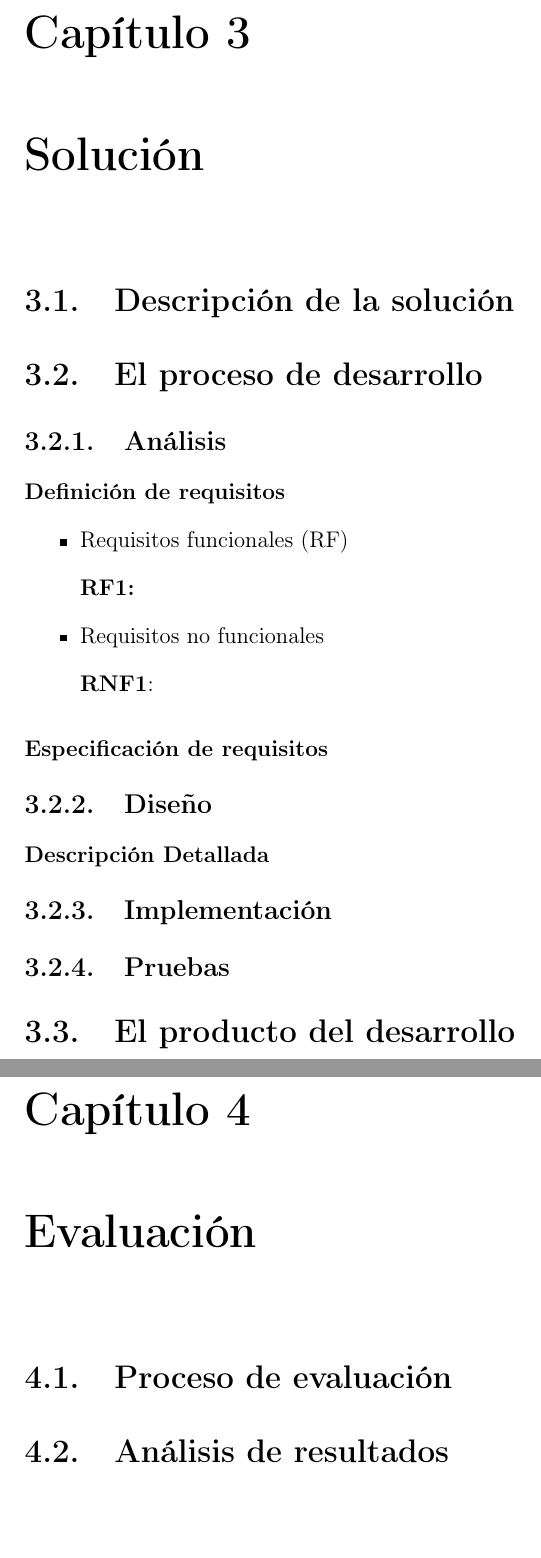
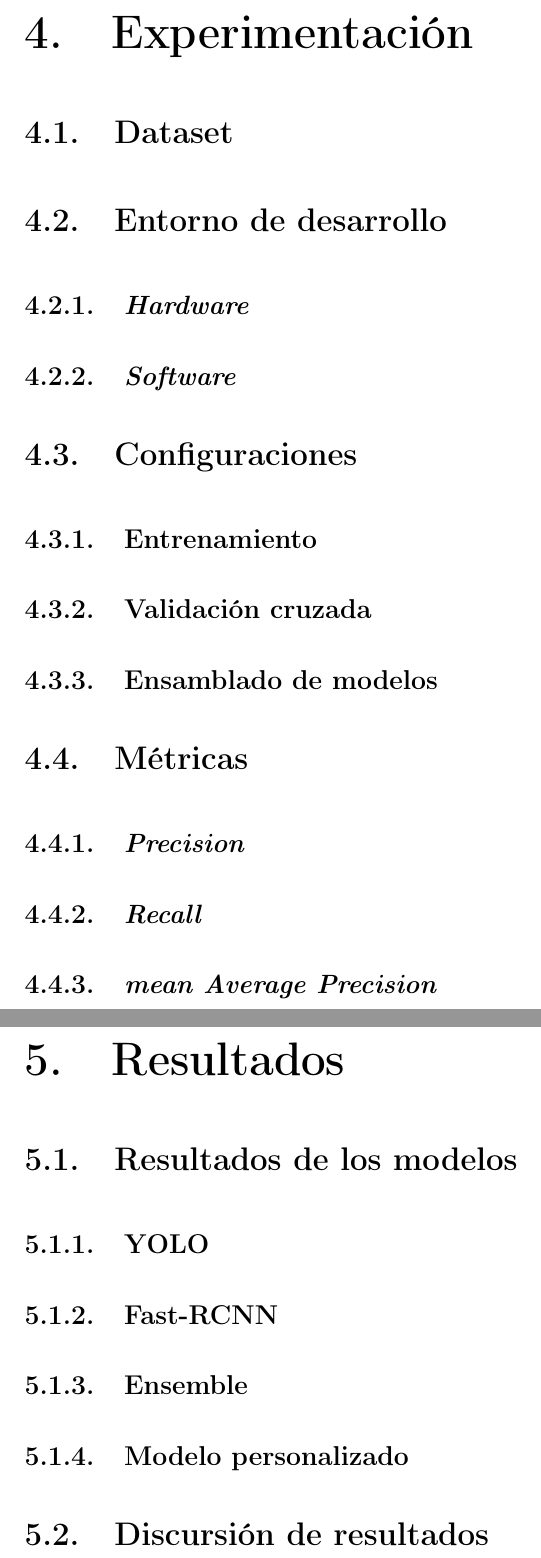
Before and after one commit to AigarciabFabero/TFM, a LaTeX thesis (05.MemoriaFinalTrabajo/Plantilla_TFM_MURIA/Principal.tex): two parts of pages 14 and 15 of 19 before the commit and two parts of pages 15 and 16 of 22 after it, joined at a grey line, cut at the place of the change, the shorter picture padded with empty space. Compiled offline with pdfLaTeX.

Commit message:
Primer borrador estructura Latex

```diff
--- a/05.MemoriaFinalTrabajo/Plantilla_TFM_MURIA/Principal.tex
+++ b/05.MemoriaFinalTrabajo/Plantilla_TFM_MURIA/Principal.tex
@@ -148,10 +148,16 @@
 % Ajustes para división manual de palabras:
 \hyphenation{Python} % Impide que la palabra Python sea dividida al acabar una línea.
 
+\usepackage{titlesec}
+\titleformat{\chapter}[hang]
+  {\normalfont\huge\bfseries}
+  {\thechapter.}{1em}{}
+
+\titlespacing*{\chapter}{0pt}{0pt}{1em}
 %%%%%%%%%%%%%%%%%%%%%%%%%%%%%%%%%%%%%%%%%%%%%%%%%%%%%%%%%%%%%%%%%%%%%%%%%%%%%%%%%%%%%%%%%%%%%%%%%%%%%%%%%%%%%%%%%%%%%
 %%%%%%%%%%%%%%%%%%%%%%%%%%%%%%%%%%%%%%%%%% INICIO DEL DOCUMENTO: %%%%%%%%%%%%%%%%%%%%%%%%%%%%%%%%%%%%%%%%%%%%%%%%%%%%
 %%%%%%%%%%%%%%%%%%%%%%%%%%%%%%%%%%%%%%%%%%%%%%%%%%%%%%%%%%%%%%%%%%%%%%%%%%%%%%%%%%%%%%%%%%%%%%%%%%%%%%%%%%%%%%%%%%%%%
-
+\renewcommand{\chaptername}{}
 \begin{document}
 
 \input{Plantillas/Plantilla_Portada}
@@ -328,32 +342,25 @@ En el marco de ejecución de este proyecto, se ha llevado a cabo un riguroso cum
     En conformidad con el Real Decreto Legislativo 1/1996, el proyecto respeta la normativa sobre propiedad intelectual. Se ha optado por utilizar únicamente código y herramientas de software libre y de código abierto para garantizar el cumplimiento de la normativa en materia de propiedad intelectual.
 \end{itemize}
 
-\chapter{Solución}
-\label{Solución}
+\chapter{Experimentación}
+\label{Experimentación}
 
-\section{Descripción de la solución}
+\section{Dataset}
 
 
-\section{El proceso de desarrollo}
+\section{Entorno de desarrollo}
+\subsection{\textit{Hardware}}
+\subsection{\textit{Software}}
 
-\subsection{Análisis}
-\label{analisis}
+\section{Configuraciones}
+\subsection{Entrenamiento}
+\subsection{Validación cruzada}
+\subsection{Ensamblado de modelos}
 
-
-\subsubsection{Definición de requisitos}
-
-\begin{itemize}
-    \item Requisitos funcionales (RF)
-
-           \textbf{RF1: }
-
-
-    \item Requisitos no funcionales
-
-    \textbf{RNF1}:
-\end{itemize}
-
-\subsubsection{Especificación de requisitos}
+\section{Métricas}
+\subsection{\textit{Precision}}
+\subsection{\textit{Recall}}
+\subsection{\textit{mean Average Precision}}
 
 \arrayrulecolor[HTML]{B9DAE1}
 % \begin{longtable} {|p{3cm}|p{11cm}|} \hline
@@ -376,7 +383,14 @@ En el marco de ejecución de este proyecto, se ha llevado a cabo un riguroso cum
 % \caption{Caso de uso 1}
 % \end{longtable} \vspace{0.5cm}
 
+\chapter{Resultados}
+\label{Resultados}
 
+\section{Resultados de los modelos}
+\subsection{YOLO}
+\subsection{Fast-RCNN}
+\subsection{Ensemble}
+\subsection{Modelo personalizado}
 
-\subsection{Diseño}
+\section{Discursión de resultados}
 
@@ -385,23 +400,0 @@ En el marco de ejecución de este proyecto, se ha llevado a cabo un riguroso cum
-\subsubsection{Descripción Detallada}
-\label{diseño detallado}
-
-
-
-\subsection{Implementación}
-
-
-\subsection{Pruebas}
-
-
-\section{El producto del desarrollo}
-
-
-\chapter{Evaluación}
-\label{Evaluación}
-
-
-\section{Proceso de evaluación}
-
-
-
-\section{Análisis de resultados}
```
Also changed, not shown: 05.MemoriaFinalTrabajo/Plantilla_TFM_MURIA/Principal.tex (79 more changed lines), 13 other files.
